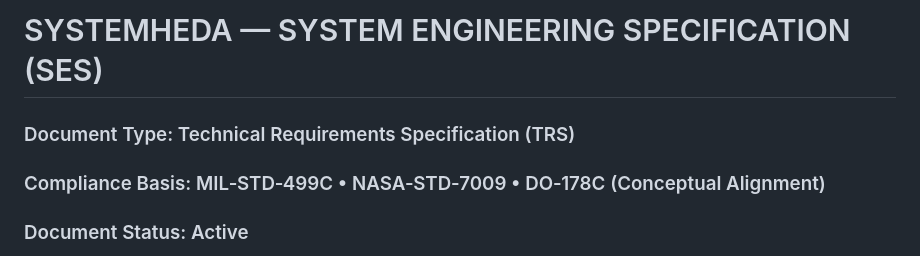
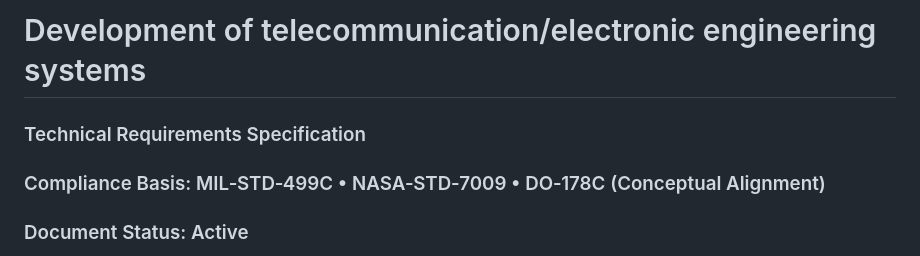
Before and after one commit to SystemHeda/systemheda, a Markdown page: readme.md, the part around the change. GitHub-like rendering.

```diff
--- a/readme.md
+++ b/readme.md
@@ -1,5 +1,5 @@
-# SYSTEMHEDA — SYSTEM ENGINEERING SPECIFICATION (SES)
-### Document Type: Technical Requirements Specification (TRS)
+# Development of telecommunication/electronic engineering systems
+### Technical Requirements Specification
 ### Compliance Basis: MIL‑STD‑499C • NASA‑STD‑7009 • DO‑178C (Conceptual Alignment)
 ### Document Status: Active
 
```
